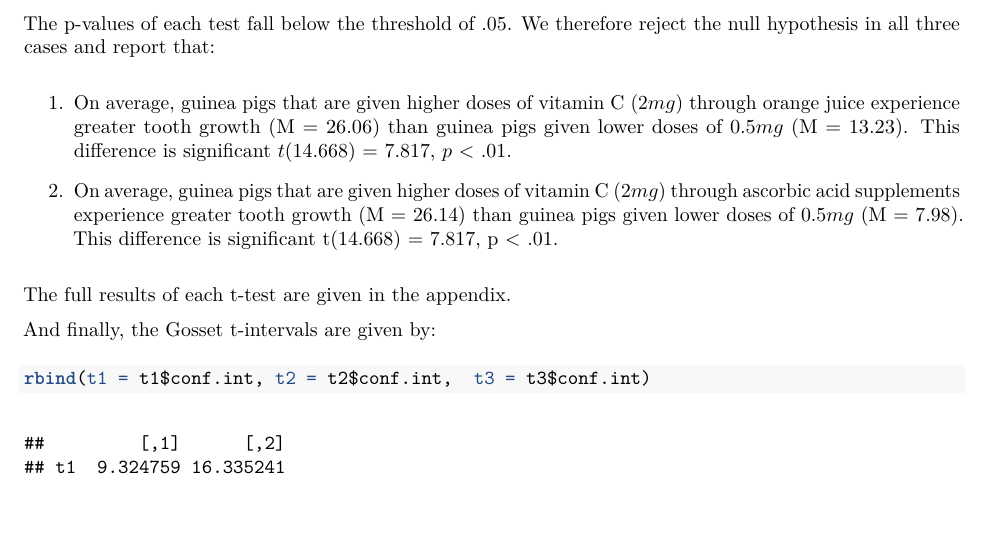
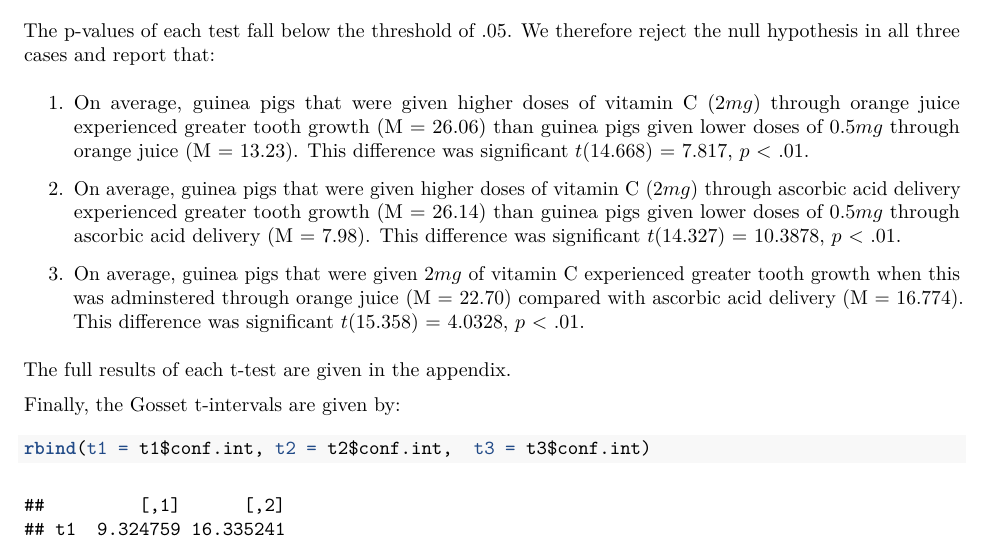
Before and after one commit to rtaph/StatsProj1, an R Markdown document (StatsProjPart2.Rmd): part of page 3 of 4, cut so that both start at the same text, the shorter picture padded with empty space. The pictures show the output file StatsProjPart2.pdf that the author committed with the source.

Commit message:
Make minor fixes to conclusion

````diff
--- a/StatsProjPart2.Rmd
+++ b/StatsProjPart2.Rmd
@@ -69,13 +69,15 @@ cbind(t1 = t1$p.value, t2 = t2$p.value, t3 = t3$p.value)
 ```
 The p-values of each test fall below the threshold of $.05$. We therefore reject the null hypothesis in all three cases and report that:
 
-1. On average, guinea pigs that were given higher doses of vitamin C ($2 mg$) through orange juice experienced greater tooth growth (M = 26.06) than guinea pigs given lower doses of $0.5 mg$ (M = 13.23). This difference was significant $t(14.668)$ = 7.817, $p$ < .01.
+1. On average, guinea pigs that were given higher doses of vitamin C ($2 mg$) through orange juice experienced greater tooth growth (M = 26.06) than guinea pigs given lower doses of $0.5 mg$ through orange juice (M = 13.23). This difference was significant $t(14.668)$ = 7.817, $p$ < .01.
 
-1. On average, guinea pigs that were given higher doses of vitamin C ($2 mg$) through ascorbic acid supplements experienced greater tooth growth (M = 26.14) than guinea pigs given lower doses of $0.5 mg$ (M = 7.98). This difference was significant $t(14.327)$ = 10.3878, $p$ < .01.
+1. On average, guinea pigs that were given higher doses of vitamin C ($2 mg$) through ascorbic acid delivery experienced greater tooth growth (M = 26.14) than guinea pigs given lower doses of $0.5 mg$ through ascorbic acid delivery (M = 7.98). This difference was significant $t(14.327)$ = 10.3878, $p$ < .01.
+
+1. On average, guinea pigs that were given $2 mg$ of vitamin C experienced greater tooth growth when this was adminstered through orange juice (M = 22.70) compared with ascorbic acid delivery (M = 16.774). This difference was significant $t(15.358)$ = 4.0328, $p$ < .01.
 
 The full results of each t-test are given in the appendix.
 
-And finally, the Gosset t-intervals are given by:
+Finally, the Gosset t-intervals are given by:
 ```{r}
 rbind(t1 = t1$conf.int, t2 = t2$conf.int,  t3 = t3$conf.int)
 ```
````
Also changed, not shown: StatsProjPart2.pdf, StatsProjPart2.Rmd (2 more changed lines).
